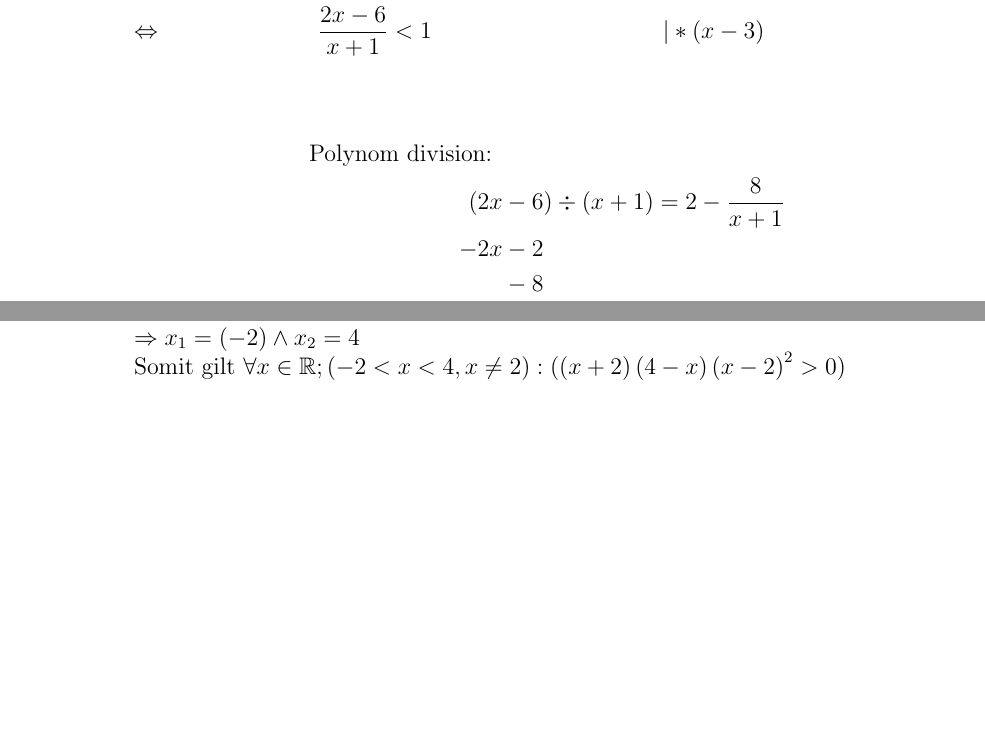
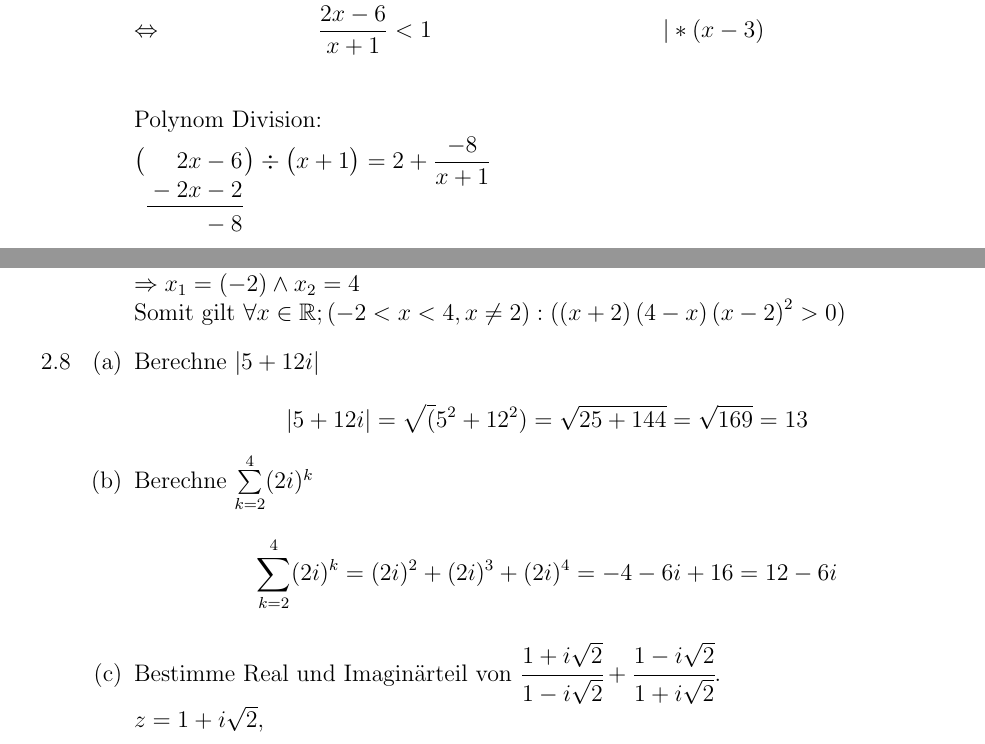
Before and after one commit to Uhrendoktor/UniBremen, a LaTeX document (S1/Höhere Mathematik 1/Übungen/hm2_02/HA2.tex): two parts of pages 2 and 3 of 3, joined at a grey line, cut so that both start at the same text, the shorter picture padded with empty space. Compiled offline with pdfLaTeX.

Commit message:
HM HA2 2.8

```diff
--- a/S1/Höhere Mathematik 1/Übungen/hm2_02/HA2.tex
+++ b/S1/Höhere Mathematik 1/Übungen/hm2_02/HA2.tex
@@ -4,6 +4,7 @@
 \usepackage{amsfonts}
 \usepackage{amsmath, amssymb}
 \usepackage{mathtools}
+\usepackage{polynom}
 
 % Edit these as appropriate
 \newcommand\course{HM 1}
@@ -109,12 +110,8 @@ Nullpunkt bestimmen:\\
 	\geqnf{\frac{2}{x+1}}{<}{\frac{1}{x-3}}
 	\geqni{\frac{2x-6}{x+1}}{<}{1}{*(x-3)}
 \end{align*}
-\begin{align*}
-	\text{Polynom division: }\\
-	(2x&-6)\div(x+1)=2-\frac{8}{x+1}\\
-	-2x&-2\\
-	&-8
-\end{align*}
+Polynom Division:\\
+\polylongdiv[style=C]{2x-6}{x+1}
 \begin{align*}
 	\geqnf{2-\frac{8}{x+1}}{<}{1}
 	\geqni{1}{<}{\frac{8}{x+1}}{-1+\frac{8}{x+1}}
@@ -135,5 +132,15 @@ Die Nullstellen lassen sich direkt aus der Parameterform oben ablesen.\\
 $\Rightarrow x_1=(-2) \land x_2=4$\\
 Somit gilt $\forall x\in\mathbb{R};(-2<x<4, x\neq 2):(\left(x+2\right)\left(4-x\right)\left(x-2\right)^2>0)$
 \end{enumerate}
+\item [2.8]
+\begin{enumerate}
+\item Berechne $|5+12i|$\\
+$$|5+12i| = \sqrt(5^2+12^2) = \sqrt{25+144} = \sqrt{169} = 13$$
+\item Berechne $\sum\limits_{k=2}^{4}(2i)^k$
+$$\sum_{k=2}^{4}(2i)^k = (2i)^2+(2i)^3+(2i)^4 = -4-6i+16 = 12-6i$$
+\item Bestimme Real und Imaginärteil von $\cfrac{1+i\sqrt{2}}{1-i\sqrt{2}}+\cfrac{1-i\sqrt{2}}{1+i\sqrt{2}}$.\\
+$z = 1+i\sqrt{2}, $
+
+\end{enumerate}
 \end{enumerate}
 \end{document}
```
Also changed, not shown: S1/Höhere Mathematik 1/Übungen/hm2_02/HA2.pdf, 4 other files.
